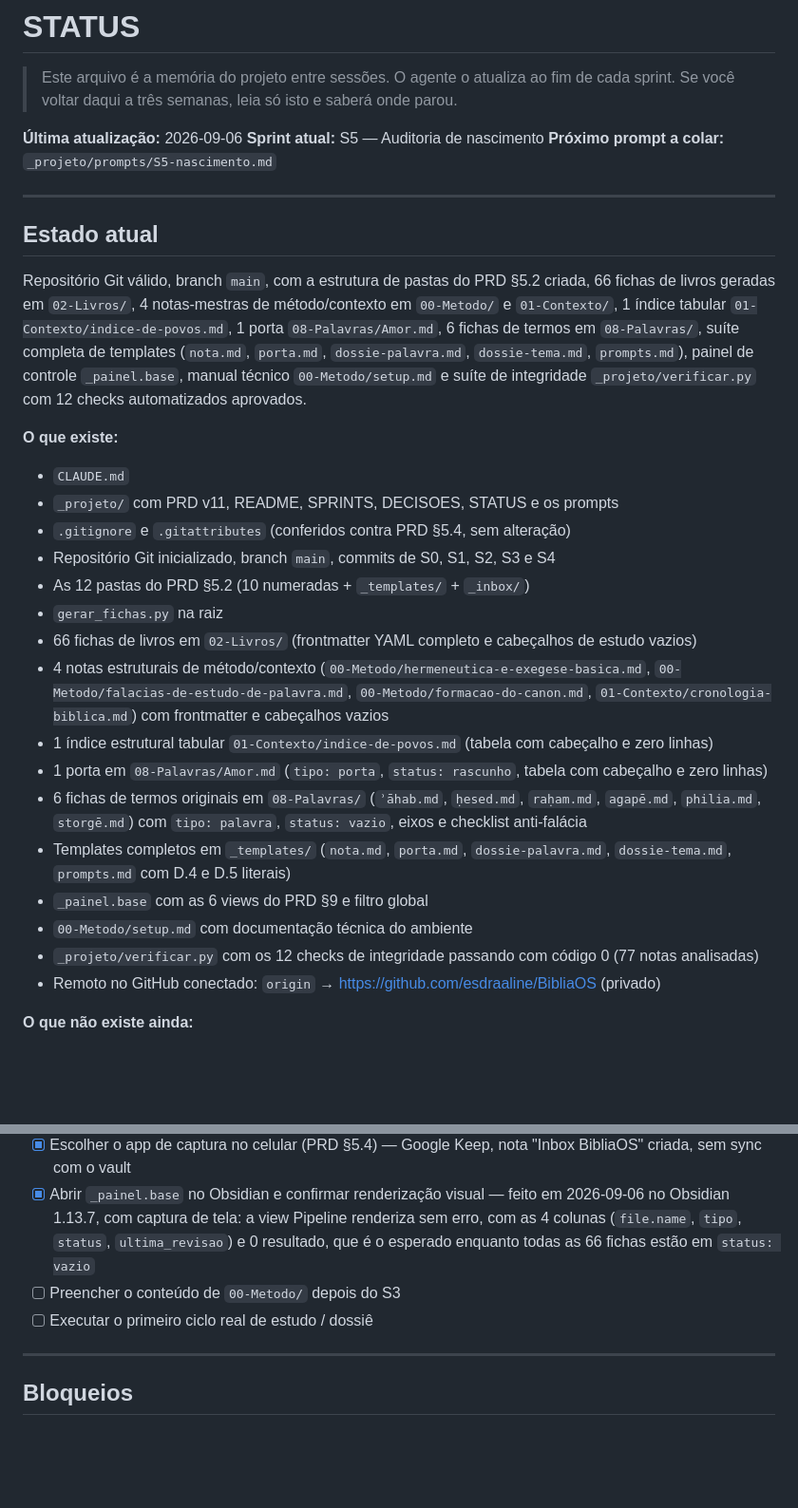
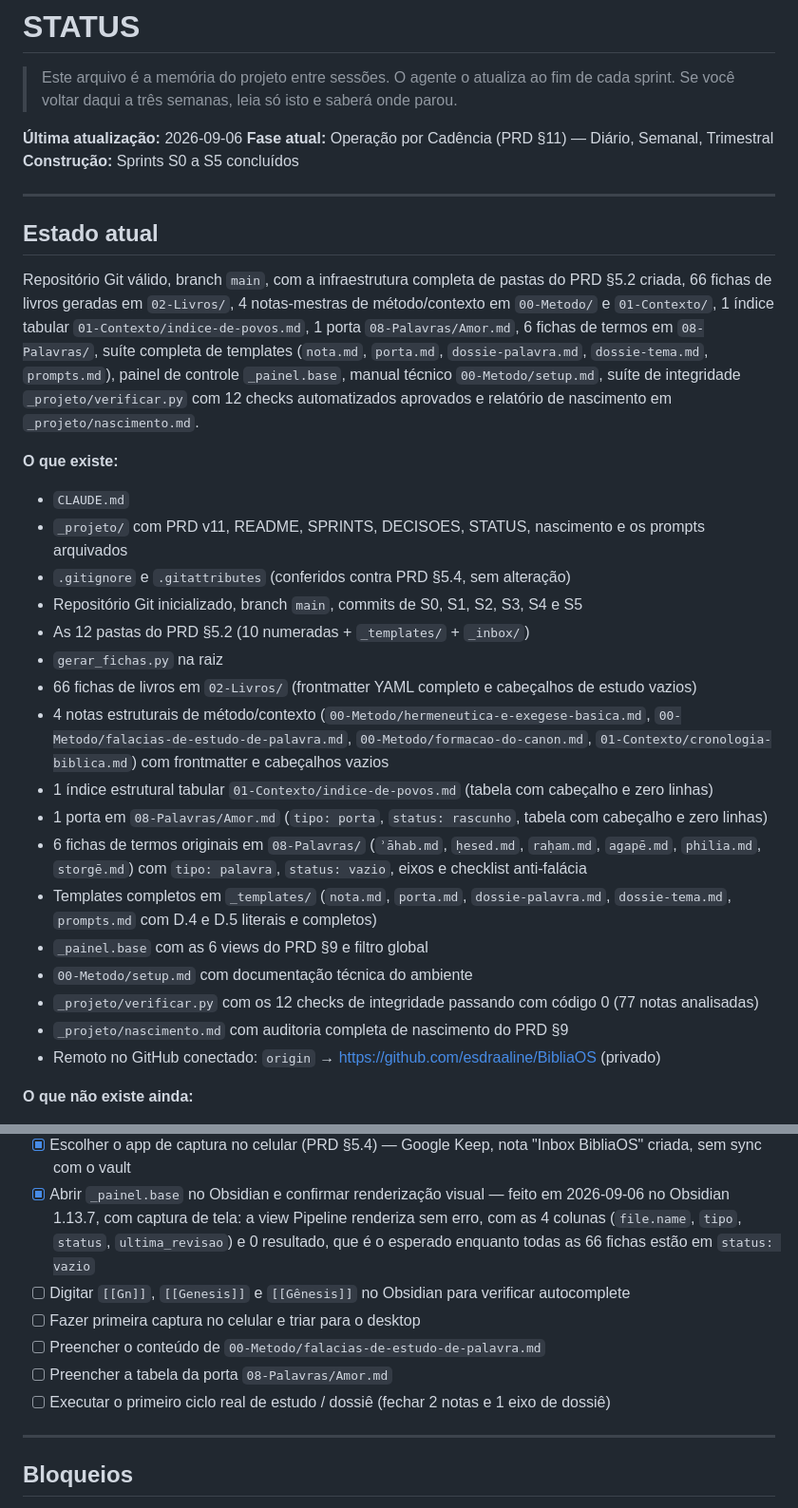
Before and after one commit to esdraaline/BibliaOS, a Markdown page: _projeto/STATUS.md, 2 parts joined by grey strips. Shown at 95% size. Rendered like a GitHub page; blank space fills up the shorter version.

```diff
--- a/_projeto/STATUS.md
+++ b/_projeto/STATUS.md
@@ -4,20 +4,20 @@
 > Se você voltar daqui a três semanas, leia só isto e saberá onde parou.
 
 **Última atualização:** 2026-09-06
-**Sprint atual:** S5 — Auditoria de nascimento
-**Próximo prompt a colar:** `_projeto/prompts/S5-nascimento.md`
+**Fase atual:** Operação por Cadência (PRD §11) — Diário, Semanal, Trimestral
+**Construção:** Sprints S0 a S5 concluídos
 
 ---
 
 ## Estado atual
 
-Repositório Git válido, branch `main`, com a estrutura de pastas do PRD §5.2 criada, 66 fichas de livros geradas em `02-Livros/`, 4 notas-mestras de método/contexto em `00-Metodo/` e `01-Contexto/`, 1 índice tabular `01-Contexto/indice-de-povos.md`, 1 porta `08-Palavras/Amor.md`, 6 fichas de termos em `08-Palavras/`, suíte completa de templates (`nota.md`, `porta.md`, `dossie-palavra.md`, `dossie-tema.md`, `prompts.md`), painel de controle `_painel.base`, manual técnico `00-Metodo/setup.md` e suíte de integridade `_projeto/verificar.py` com 12 checks automatizados aprovados.
+Repositório Git válido, branch `main`, com a infraestrutura completa de pastas do PRD §5.2 criada, 66 fichas de livros geradas em `02-Livros/`, 4 notas-mestras de método/contexto em `00-Metodo/` e `01-Contexto/`, 1 índice tabular `01-Contexto/indice-de-povos.md`, 1 porta `08-Palavras/Amor.md`, 6 fichas de termos em `08-Palavras/`, suíte completa de templates (`nota.md`, `porta.md`, `dossie-palavra.md`, `dossie-tema.md`, `prompts.md`), painel de controle `_painel.base`, manual técnico `00-Metodo/setup.md`, suíte de integridade `_projeto/verificar.py` com 12 checks automatizados aprovados e relatório de nascimento em `_projeto/nascimento.md`.
 
 **O que existe:**
 - `CLAUDE.md`
-- `_projeto/` com PRD v11, README, SPRINTS, DECISOES, STATUS e os prompts
+- `_projeto/` com PRD v11, README, SPRINTS, DECISOES, STATUS, nascimento e os prompts arquivados
 - `.gitignore` e `.gitattributes` (conferidos contra PRD §5.4, sem alteração)
-- Repositório Git inicializado, branch `main`, commits de S0, S1, S2, S3 e S4
+- Repositório Git inicializado, branch `main`, commits de S0, S1, S2, S3, S4 e S5
 - As 12 pastas do PRD §5.2 (10 numeradas + `_templates/` + `_inbox/`)
 - `gerar_fichas.py` na raiz
 - 66 fichas de livros em `02-Livros/` (frontmatter YAML completo e cabeçalhos de estudo vazios)
@@ -25,10 +25,11 @@ Repositório Git válido, branch `main`, com a estrutura de pastas do PRD §5.2
 - 1 índice estrutural tabular `01-Contexto/indice-de-povos.md` (tabela com cabeçalho e zero linhas)
 - 1 porta em `08-Palavras/Amor.md` (`tipo: porta`, `status: rascunho`, tabela com cabeçalho e zero linhas)
 - 6 fichas de termos originais em `08-Palavras/` (`ʾāhab.md`, `ḥesed.md`, `raḥam.md`, `agapē.md`, `philia.md`, `storgē.md`) com `tipo: palavra`, `status: vazio`, eixos e checklist anti-falácia
-- Templates completos em `_templates/` (`nota.md`, `porta.md`, `dossie-palavra.md`, `dossie-tema.md`, `prompts.md` com D.4 e D.5 literais)
+- Templates completos em `_templates/` (`nota.md`, `porta.md`, `dossie-palavra.md`, `dossie-tema.md`, `prompts.md` com D.4 e D.5 literais e completos)
 - `_painel.base` com as 6 views do PRD §9 e filtro global
 - `00-Metodo/setup.md` com documentação técnica do ambiente
 - `_projeto/verificar.py` com os 12 checks de integridade passando com código 0 (77 notas analisadas)
+- `_projeto/nascimento.md` com auditoria completa de nascimento do PRD §9
 - Remoto no GitHub conectado: `origin` → https://github.com/esdraaline/BibliaOS (privado)
 
 **O que não existe ainda:**
@@ -56,8 +57,11 @@ Repositório Git válido, branch `main`, com a estrutura de pastas do PRD §5.2
 - [x] Ativar os plugins core Bases e Templates — ambos ativos, pasta de modelos `_templates`; nenhum plugin de comunidade habilitado (`.obsidian/plugins` não existe)
 - [x] Escolher o app de captura no celular (PRD §5.4) — Google Keep, nota "Inbox BibliaOS" criada, sem sync com o vault
 - [x] Abrir `_painel.base` no Obsidian e confirmar renderização visual — feito em 2026-09-06 no Obsidian 1.13.7, com captura de tela: a view Pipeline renderiza sem erro, com as 4 colunas (`file.name`, `tipo`, `status`, `ultima_revisao`) e 0 resultado, que é o esperado enquanto todas as 66 fichas estão em `status: vazio`
-- [ ] Preencher o conteúdo de `00-Metodo/` depois do S3
-- [ ] Executar o primeiro ciclo real de estudo / dossiê
+- [ ] Digitar `[[Gn]]`, `[[Genesis]]` e `[[Gênesis]]` no Obsidian para verificar autocomplete
+- [ ] Fazer primeira captura no celular e triar para o desktop
+- [ ] Preencher o conteúdo de `00-Metodo/falacias-de-estudo-de-palavra.md`
+- [ ] Preencher a tabela da porta `08-Palavras/Amor.md`
+- [ ] Executar o primeiro ciclo real de estudo / dossiê (fechar 2 notas e 1 eixo de dossiê)
 
 ---
 
```
Also changed, not shown: other parts of _projeto/STATUS.md (+2 -2 lines), _projeto/nascimento.md (added, +138 -0 lines).
